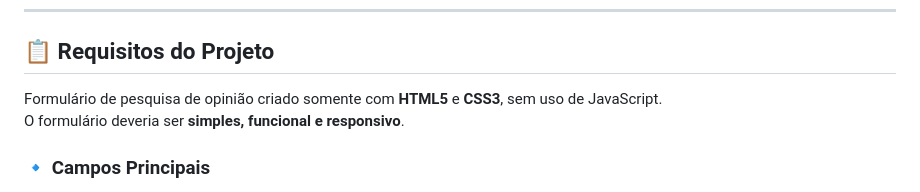
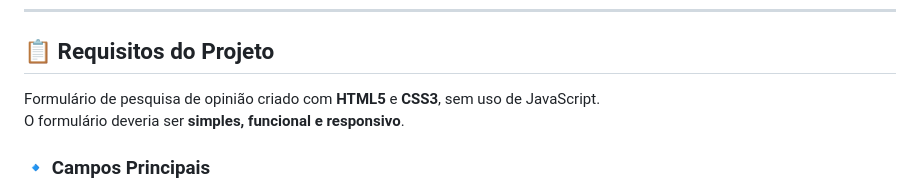
Before and after one commit to VitoriamColombo/formulario-culturama, a Markdown page: README.md, the part around the change. GitHub-like rendering.

```diff
--- a/README.md
+++ b/README.md
@@ -10,7 +10,7 @@
 
 ## 📋 Requisitos do Projeto
 
-Formulário de pesquisa de opinião criado somente com **HTML5** e **CSS3**, sem uso de JavaScript.
+Formulário de pesquisa de opinião criado com **HTML5** e **CSS3**, sem uso de JavaScript.
 O formulário deveria ser **simples, funcional e responsivo**.
 
 ### 🔹 Campos Principais
```
